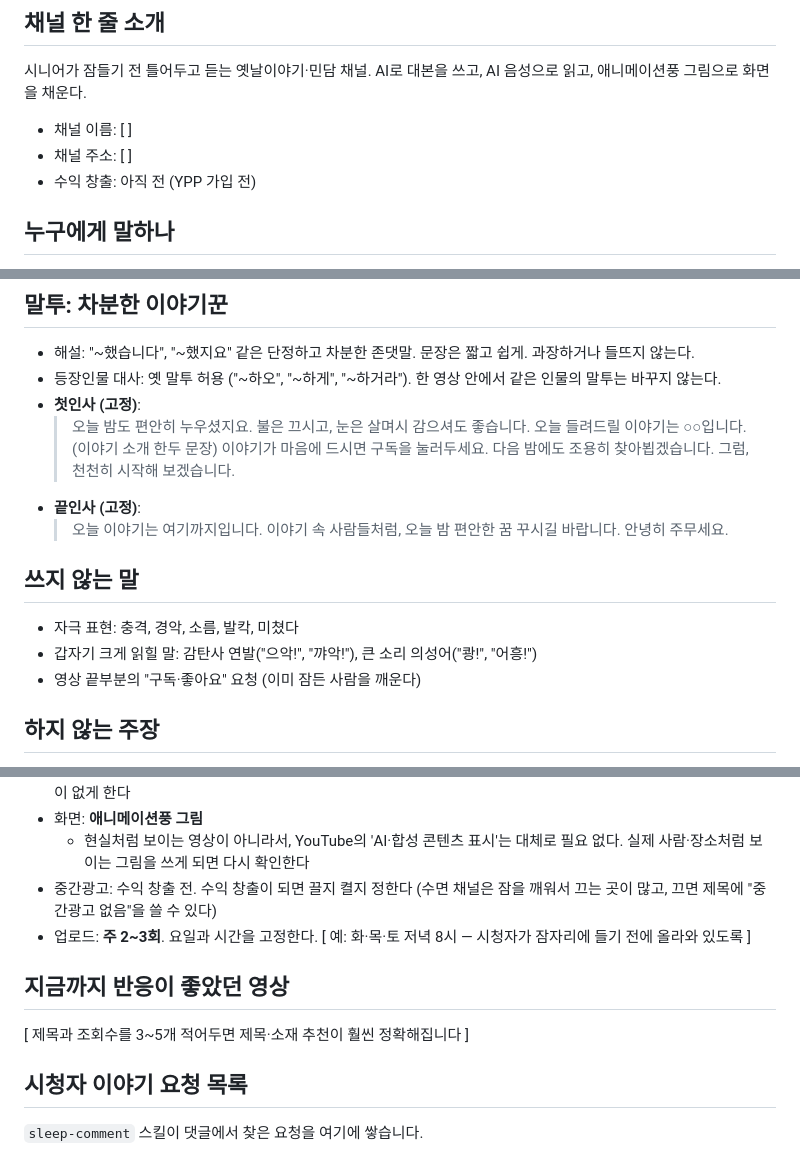
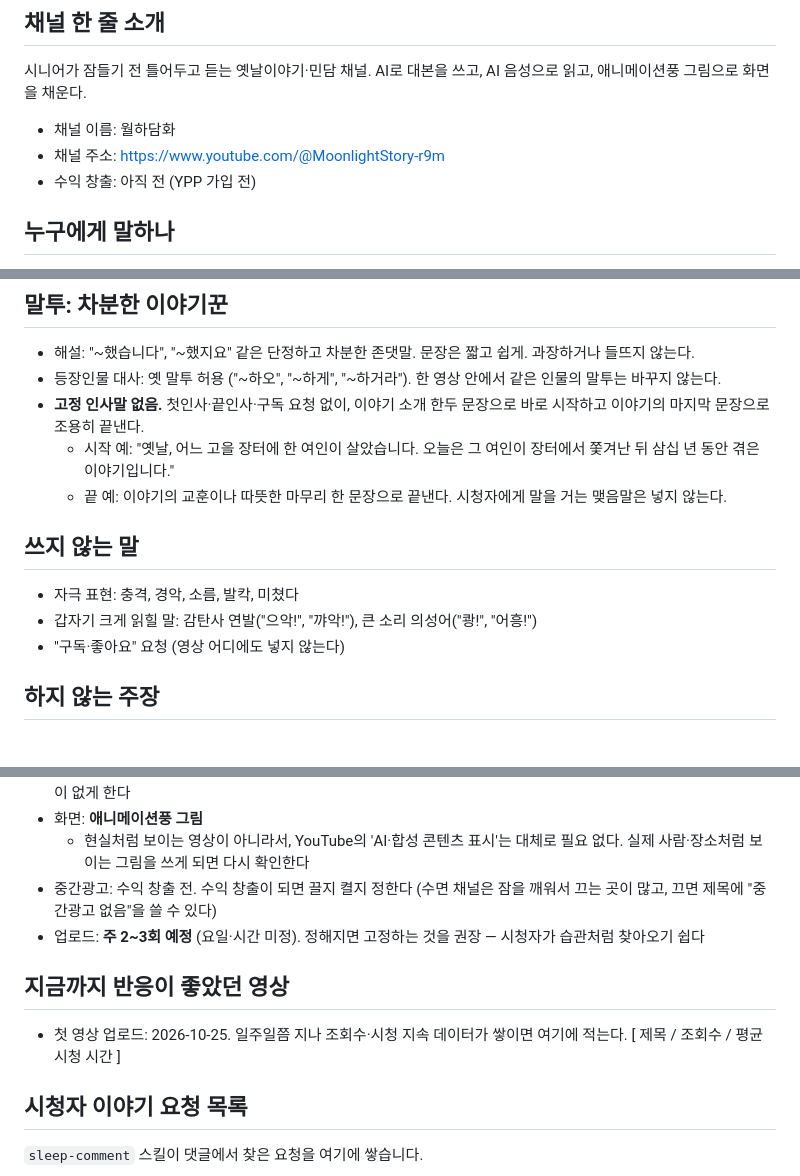
Before and after one commit to hakgyu7-cmd7/ichumanvill, a Markdown page: youtube/channel.md, 3 parts joined by grey strips. Rendered like a GitHub page.

Commit message:
Channel profile: name/URL, no fixed greetings, schedule TBD
Co-Authored-By: Claude Opus 5.5 <noreply@anthropic.com>
Claude-Session: https://claude.ai/code/session_01UUSNBzZo5LnsP888o6KAyT

```diff
--- a/youtube/channel.md
+++ b/youtube/channel.md
@@ -6,8 +6,8 @@
 ## 채널 한 줄 소개
 시니어가 잠들기 전 틀어두고 듣는 옛날이야기·민담 채널. AI로 대본을 쓰고, AI 음성으로 읽고, 애니메이션풍 그림으로 화면을 채운다.
 
-- 채널 이름: [ ]
-- 채널 주소: [ ]
+- 채널 이름: 월하담화
+- 채널 주소: https://www.youtube.com/@MoonlightStory-r9m
 - 수익 창출: 아직 전 (YPP 가입 전)
 
 ## 누구에게 말하나
@@ -20,19 +20,14 @@
 ## 말투: 차분한 이야기꾼
 - 해설: "~했습니다", "~했지요" 같은 단정하고 차분한 존댓말. 문장은 짧고 쉽게. 과장하거나 들뜨지 않는다.
 - 등장인물 대사: 옛 말투 허용 ("~하오", "~하게", "~하거라"). 한 영상 안에서 같은 인물의 말투는 바꾸지 않는다.
-- **첫인사 (고정)**:
-  > 오늘 밤도 편안히 누우셨지요. 불은 끄시고, 눈은 살며시 감으셔도 좋습니다.
-  > 오늘 들려드릴 이야기는 ○○입니다. (이야기 소개 한두 문장)
-  > 이야기가 마음에 드시면 구독을 눌러두세요. 다음 밤에도 조용히 찾아뵙겠습니다.
-  > 그럼, 천천히 시작해 보겠습니다.
-- **끝인사 (고정)**:
-  > 오늘 이야기는 여기까지입니다.
-  > 이야기 속 사람들처럼, 오늘 밤 편안한 꿈 꾸시길 바랍니다. 안녕히 주무세요.
+- **고정 인사말 없음.** 첫인사·끝인사·구독 요청 없이, 이야기 소개 한두 문장으로 바로 시작하고 이야기의 마지막 문장으로 조용히 끝낸다.
+  - 시작 예: "옛날, 어느 고을 장터에 한 여인이 살았습니다. 오늘은 그 여인이 장터에서 쫓겨난 뒤 삼십 년 동안 겪은 이야기입니다."
+  - 끝 예: 이야기의 교훈이나 따뜻한 마무리 한 문장으로 끝낸다. 시청자에게 말을 거는 맺음말은 넣지 않는다.
 
 ## 쓰지 않는 말
 - 자극 표현: 충격, 경악, 소름, 발칵, 미쳤다
 - 갑자기 크게 읽힐 말: 감탄사 연발("으악!", "꺄악!"), 큰 소리 의성어("쾅!", "어흥!")
-- 영상 끝부분의 "구독·좋아요" 요청 (이미 잠든 사람을 깨운다)
+- "구독·좋아요" 요청 (영상 어디에도 넣지 않는다)
 
 ## 하지 않는 주장
 - 출처를 지어내지 않는다. 출전을 모르면 "전해 내려오는 이야기"라고만 한다.
@@ -47,10 +42,11 @@
 - 화면: **애니메이션풍 그림**
   - 현실처럼 보이는 영상이 아니라서, YouTube의 'AI·합성 콘텐츠 표시'는 대체로 필요 없다. 실제 사람·장소처럼 보이는 그림을 쓰게 되면 다시 확인한다
 - 중간광고: 수익 창출 전. 수익 창출이 되면 끌지 켤지 정한다 (수면 채널은 잠을 깨워서 끄는 곳이 많고, 끄면 제목에 "중간광고 없음"을 쓸 수 있다)
-- 업로드: **주 2~3회**. 요일과 시간을 고정한다. [ 예: 화·목·토 저녁 8시 — 시청자가 잠자리에 들기 전에 올라와 있도록 ]
+- 업로드: **주 2~3회 예정** (요일·시간 미정). 정해지면 고정하는 것을 권장 — 시청자가 습관처럼 찾아오기 쉽다
 
 ## 지금까지 반응이 좋았던 영상
-[ 제목과 조회수를 3~5개 적어두면 제목·소재 추천이 훨씬 정확해집니다 ]
+- 첫 영상 업로드: 2026-10-25. 일주일쯤 지나 조회수·시청 지속 데이터가 쌓이면 여기에 적는다.
+[ 제목 / 조회수 / 평균 시청 시간 ]
 
 ## 시청자 이야기 요청 목록
 `sleep-comment` 스킬이 댓글에서 찾은 요청을 여기에 쌓습니다.
```
Also changed, not shown: 1 other file.
